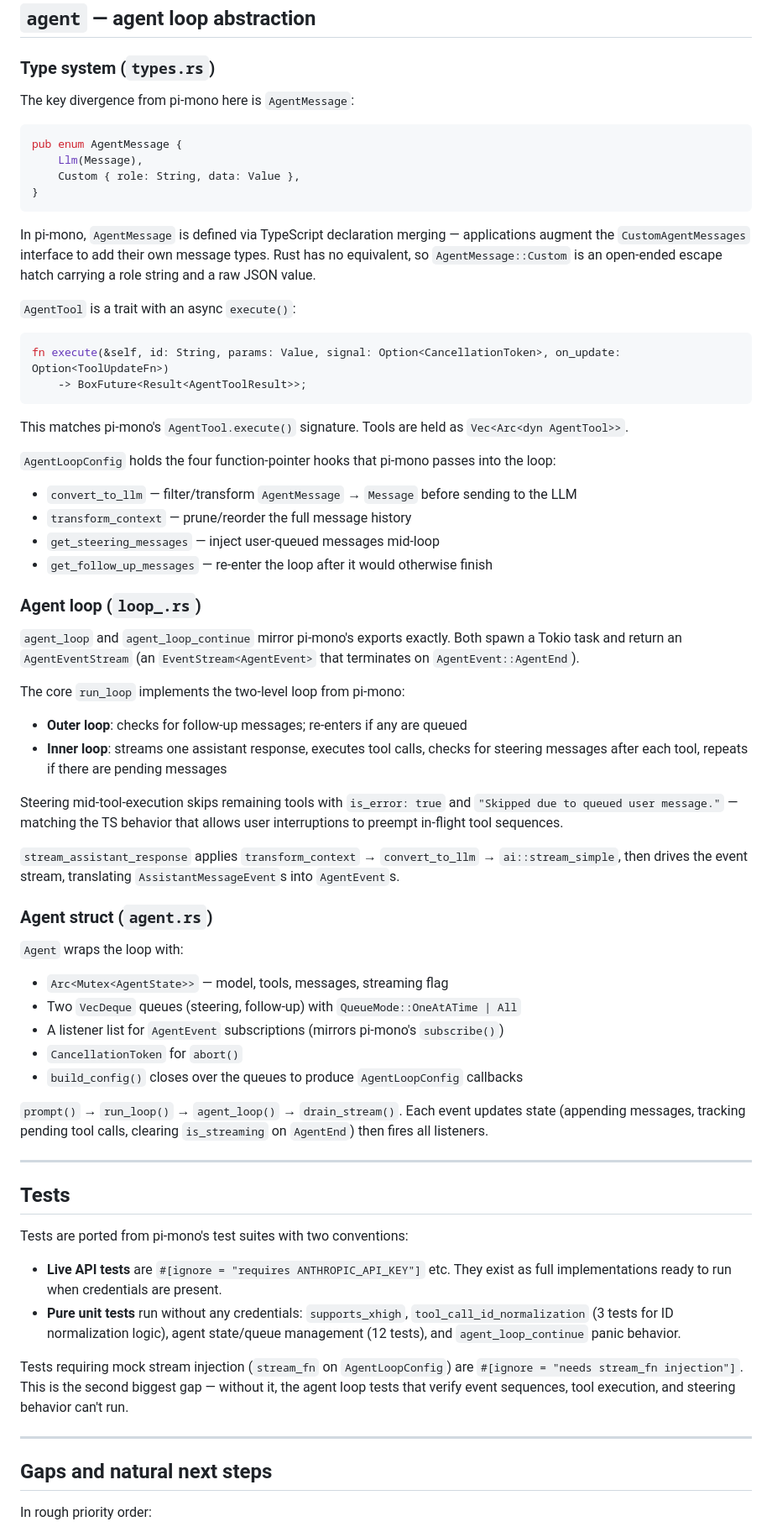
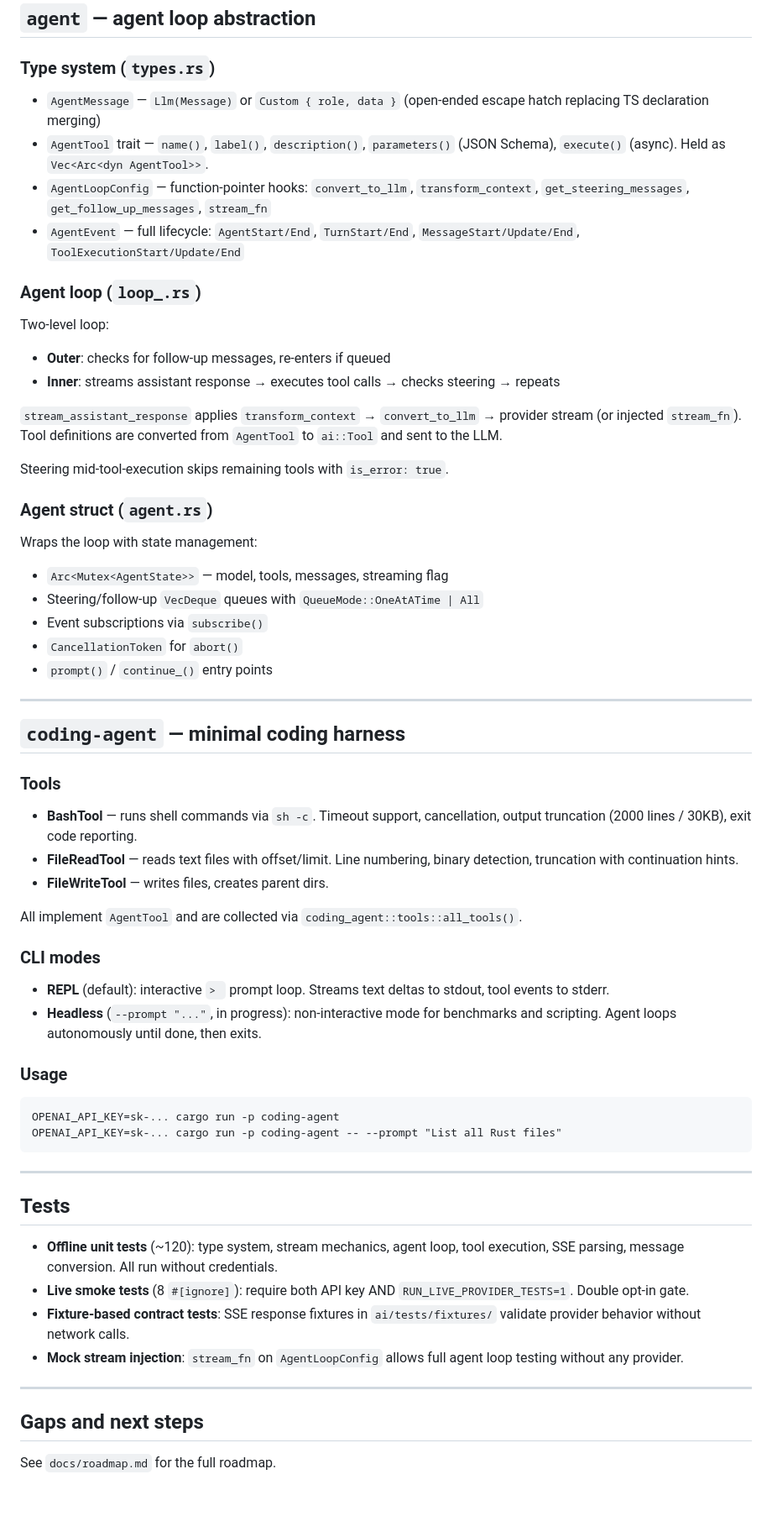
Before and after one commit to nwyin/tau, a Markdown page: docs/overview.md, the part around one of its changes. Shown at 84% size. Rendered like a GitHub page; blank space fills up the shorter version.

Commit message:
Update overview and add roadmap reflecting current state

````diff
--- a/docs/overview.md
+++ b/docs/overview.md
@@ -61,69 +63,66 @@ The catalog is scoped to three providers — **anthropic**, **openai**, **kimi-c
 
 ### Type system (`types.rs`)
 
-The key divergence from pi-mono here is `AgentMessage`:
-
-```rust
-pub enum AgentMessage {
-    Llm(Message),
-    Custom { role: String, data: Value },
-}
-```
-
-In pi-mono, `AgentMessage` is defined via TypeScript declaration merging — applications augment the `CustomAgentMessages` interface to add their own message types. Rust has no equivalent, so `AgentMessage::Custom` is an open-ended escape hatch carrying a role string and a raw JSON value.
-
-`AgentTool` is a trait with an async `execute()`:
-
-```rust
-fn execute(&self, id: String, params: Value, signal: Option<CancellationToken>, on_update: Option<ToolUpdateFn>)
-    -> BoxFuture<Result<AgentToolResult>>;
-```
-
-This matches pi-mono's `AgentTool.execute()` signature. Tools are held as `Vec<Arc<dyn AgentTool>>`.
-
-`AgentLoopConfig` holds the four function-pointer hooks that pi-mono passes into the loop:
-- `convert_to_llm` — filter/transform `AgentMessage` → `Message` before sending to the LLM
-- `transform_context` — prune/reorder the full message history
-- `get_steering_messages` — inject user-queued messages mid-loop
-- `get_follow_up_messages` — re-enter the loop after it would otherwise finish
+- `AgentMessage` — `Llm(Message)` or `Custom { role, data }` (open-ended escape hatch replacing TS declaration merging)
+- `AgentTool` trait — `name()`, `label()`, `description()`, `parameters()` (JSON Schema), `execute()` (async). Held as `Vec<Arc<dyn AgentTool>>`.
+- `AgentLoopConfig` — function-pointer hooks: `convert_to_llm`, `transform_context`, `get_steering_messages`, `get_follow_up_messages`, `stream_fn`
+- `AgentEvent` — full lifecycle: `AgentStart/End`, `TurnStart/End`, `MessageStart/Update/End`, `ToolExecutionStart/Update/End`
 
 ### Agent loop (`loop_.rs`)
 
-`agent_loop` and `agent_loop_continue` mirror pi-mono's exports exactly. Both spawn a Tokio task and return an `AgentEventStream` (an `EventStream<AgentEvent>` that terminates on `AgentEvent::AgentEnd`).
+Two-level loop:
+- **Outer**: checks for follow-up messages, re-enters if queued
+- **Inner**: streams assistant response → executes tool calls → checks steering → repeats
 
-The core `run_loop` implements the two-level loop from pi-mono:
-- **Outer loop**: checks for follow-up messages; re-enters if any are queued
-- **Inner loop**: streams one assistant response, executes tool calls, checks for steering messages after each tool, repeats if there are pending messages
+`stream_assistant_response` applies `transform_context` → `convert_to_llm` → provider stream (or injected `stream_fn`). Tool definitions are converted from `AgentTool` to `ai::Tool` and sent to the LLM.
 
-Steering mid-tool-execution skips remaining tools with `is_error: true` and `"Skipped due to queued user message."` — matching the TS behavior that allows user interruptions to preempt in-flight tool sequences.
-
-`stream_assistant_response` applies `transform_context` → `convert_to_llm` → `ai::stream_simple`, then drives the event stream, translating `AssistantMessageEvent`s into `AgentEvent`s.
+Steering mid-tool-execution skips remaining tools with `is_error: true`.
 
 ### Agent struct (`agent.rs`)
 
-`Agent` wraps the loop with:
+Wraps the loop with state management:
 - `Arc<Mutex<AgentState>>` — model, tools, messages, streaming flag
-- Two `VecDeque` queues (steering, follow-up) with `QueueMode::OneAtATime | All`
-- A listener list for `AgentEvent` subscriptions (mirrors pi-mono's `subscribe()`)
+- Steering/follow-up `VecDeque` queues with `QueueMode::OneAtATime | All`
+- Event subscriptions via `subscribe()`
 - `CancellationToken` for `abort()`
-- `build_config()` closes over the queues to produce `AgentLoopConfig` callbacks
+- `prompt()` / `continue_()` entry points
 
-`prompt()` → `run_loop()` → `agent_loop()` → `drain_stream()`. Each event updates state (appending messages, tracking pending tool calls, clearing `is_streaming` on `AgentEnd`) then fires all listeners.
+---
+
+## `coding-agent` — minimal coding harness
+
+### Tools
+
+- **BashTool** — runs shell commands via `sh -c`. Timeout support, cancellation, output truncation (2000 lines / 30KB), exit code reporting.
+- **FileReadTool** — reads text files with offset/limit. Line numbering, binary detection, truncation with continuation hints.
+- **FileWriteTool** — writes files, creates parent dirs.
+
+All implement `AgentTool` and are collected via `coding_agent::tools::all_tools()`.
+
+### CLI modes
+
+- **REPL** (default): interactive `> ` prompt loop. Streams text deltas to stdout, tool events to stderr.
+- **Headless** (`--prompt "..."`, in progress): non-interactive mode for benchmarks and scripting. Agent loops autonomously until done, then exits.
+
+### Usage
+
+```
+OPENAI_API_KEY=sk-... cargo run -p coding-agent
+OPENAI_API_KEY=sk-... cargo run -p coding-agent -- --prompt "List all Rust files"
+```
 
 ---
 
 ## Tests
 
-Tests are ported from pi-mono's test suites with two conventions:
-
-- **Live API tests** are `#[ignore = "requires ANTHROPIC_API_KEY"]` etc. They exist as full implementations ready to run when credentials are present.
-- **Pure unit tests** run without any credentials: `supports_xhigh`, `tool_call_id_normalization` (3 tests for ID normalization logic), agent state/queue management (12 tests), and `agent_loop_continue` panic behavior.
-
-Tests requiring mock stream injection (`stream_fn` on `AgentLoopConfig`) are `#[ignore = "needs stream_fn injection"]`. This is the second biggest gap — without it, the agent loop tests that verify event sequences, tool execution, and steering behavior can't run.
+- **Offline unit tests** (~120): type system, stream mechanics, agent loop, tool execution, SSE parsing, message conversion. All run without credentials.
+- **Live smoke tests** (8 `#[ignore]`): require both API key AND `RUN_LIVE_PROVIDER_TESTS=1`. Double opt-in gate.
+- **Fixture-based contract tests**: SSE response fixtures in `ai/tests/fixtures/` validate provider behavior without network calls.
+- **Mock stream injection**: `stream_fn` on `AgentLoopConfig` allows full agent loop testing without any provider.
 
 ---
 
-## Gaps and natural next steps
+## Gaps and next steps
 
-In rough priority order:
+See `docs/roadmap.md` for the full roadmap.
 
````
Also changed, not shown: other parts of docs/overview.md (+37 -34 lines), docs/roadmap.md (added, +84 -0 lines).
